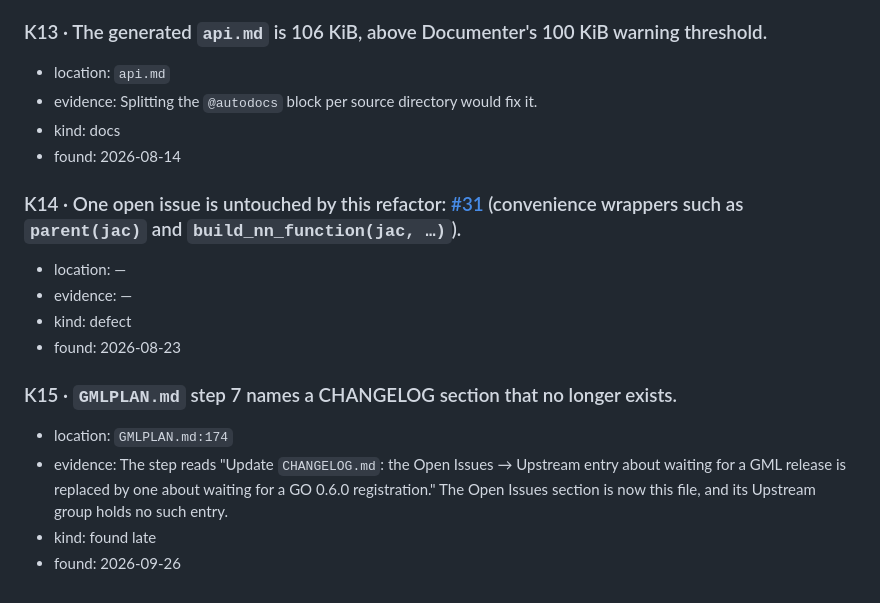
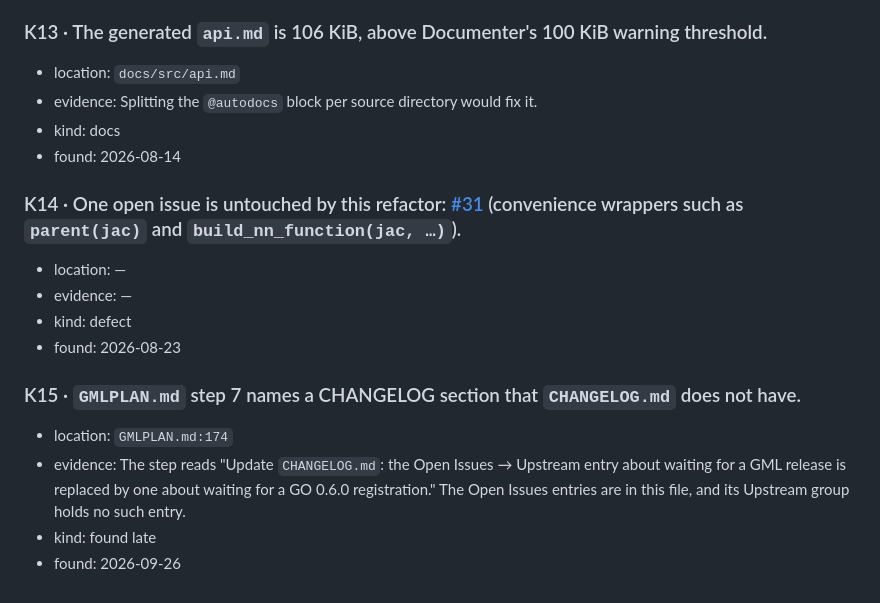
Before and after one commit to JuliaGNI/SymbolicNeuralNetworks.jl, a Markdown page: KNOWN_ISSUES.md, the part around the change. Rendered like a GitHub page.

Commit message:
Fix the K13 location and the K15 wording (pre-PR verification)
Co-Authored-By: Claude Opus 5.5 (1M context) <noreply@anthropic.com>

```diff
--- a/KNOWN_ISSUES.md
+++ b/KNOWN_ISSUES.md
@@ -122,7 +122,7 @@ when its fix merges, and the CHANGELOG entry of the fix names its ID.
 
 ### K13 · The generated `api.md` is 106 KiB, above Documenter's 100 KiB warning threshold.
 
-- location: `api.md`
+- location: `docs/src/api.md`
 - evidence: Splitting the
   `@autodocs` block per source directory would fix it.
 - kind: docs
@@ -135,11 +135,11 @@ when its fix merges, and the CHANGELOG entry of the fix names its ID.
 - kind: defect
 - found: 2026-08-23
 
-### K15 · `GMLPLAN.md` step 7 names a CHANGELOG section that no longer exists.
+### K15 · `GMLPLAN.md` step 7 names a CHANGELOG section that `CHANGELOG.md` does not have.
 
 - location: `GMLPLAN.md:174`
 - evidence: The step reads "Update `CHANGELOG.md`: the Open Issues → Upstream entry about waiting
   for a GML release is replaced by one about waiting for a GO 0.6.0 registration." The Open Issues
-  section is now this file, and its Upstream group holds no such entry.
+  entries are in this file, and its Upstream group holds no such entry.
 - kind: found late
 - found: 2026-09-26
```
